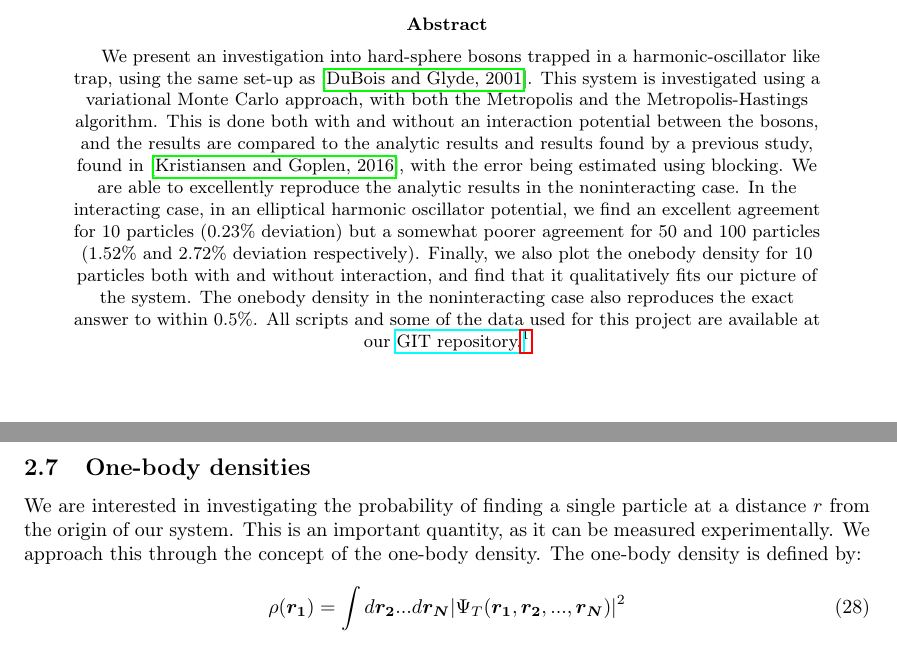
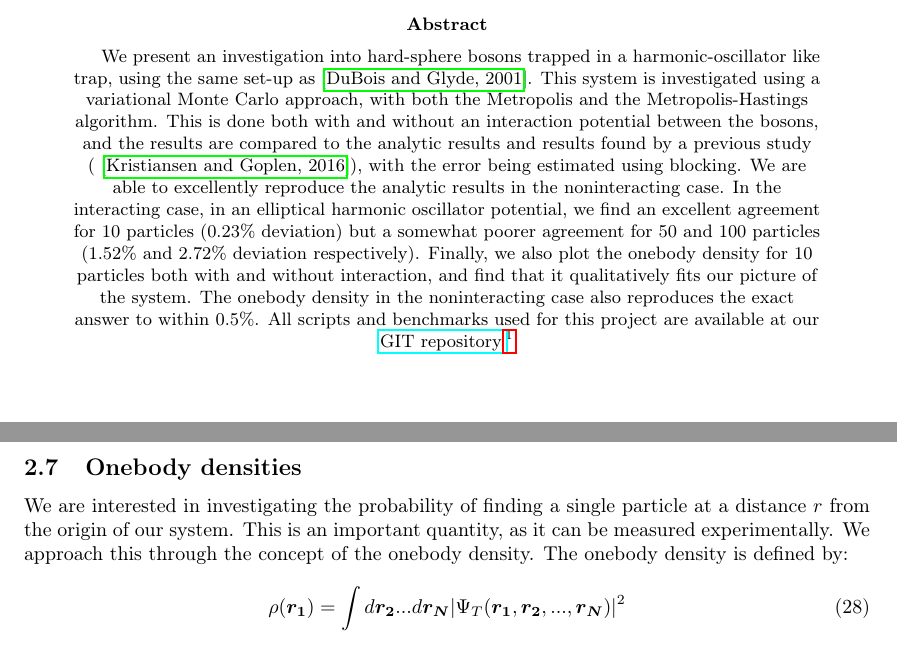
Before and after one commit to dulte/CompPhys2, a LaTeX paper (Project1/Report/Project1.tex): two parts of pages 1 and 8 of 31, joined at a grey line, cut so that both start at the same text. Compiled offline with pdfLaTeX.

Commit message:
Final version (?) (v.2)

```diff
--- a/Project1/Report/Project1.tex
+++ b/Project1/Report/Project1.tex
@@ -60,8 +60,8 @@
 	\maketitle
 	\begin{abstract}
 	\begin{center}
-	We present an investigation into hard-sphere bosons trapped in a harmonic-oscillator like trap, using the same set-up as \cite{DuBois2001}. This system is investigated using a variational Monte Carlo approach, with both the Metropolis and the Metropolis-Hastings algorithm. This is done both with and without an interaction potential between the bosons, and the results are compared to the analytic results and results found by a previous study, found in \cite{Kristiansen2016}, with the error being estimated using blocking. We are able to excellently reproduce the analytic results in the noninteracting case. In the interacting case, in an elliptical harmonic oscillator potential, we find an excellent agreement for 10 particles (0.23\% deviation) but a somewhat poorer agreement for 50 and 100 particles (1.52\% and 2.72\% deviation respectively).
-	Finally, we also plot the onebody density for 10 particles both with and without interaction, and find that it qualitatively fits our picture of the system. The onebody density in the noninteracting case also reproduces the exact answer to within $0.5\%$. All scripts and some of the data used for this project are available at our \href{https://github.com/dulte/FYS4411/}{GIT repository.}\footnote{\url{https://github.com/dulte/FYS4411/}}
+	We present an investigation into hard-sphere bosons trapped in a harmonic-oscillator like trap, using the same set-up as \cite{DuBois2001}. This system is investigated using a variational Monte Carlo approach, with both the Metropolis and the Metropolis-Hastings algorithm. This is done both with and without an interaction potential between the bosons, and the results are compared to the analytic results and results found by a previous study (\cite{Kristiansen2016}), with the error being estimated using blocking. We are able to excellently reproduce the analytic results in the noninteracting case. In the interacting case, in an elliptical harmonic oscillator potential, we find an excellent agreement for 10 particles (0.23\% deviation) but a somewhat poorer agreement for 50 and 100 particles (1.52\% and 2.72\% deviation respectively).
+	Finally, we also plot the onebody density for 10 particles both with and without interaction, and find that it qualitatively fits our picture of the system. The onebody density in the noninteracting case also reproduces the exact answer to within $0.5\%$. All scripts and benchmarks used for this project are available at our \href{https://github.com/dulte/FYS4411/}{GIT repository.}\footnote{\url{https://github.com/dulte/FYS4411/}}
 \end{center}
 	\end{abstract}
 	\newpage
@@ -226,8 +226,8 @@
 	\frac{\partial E_L}{\partial \alpha}(\alpha_n)=2\left(\big\langle \frac{1}{\Psi_T}\frac{\partial \Psi_T}{\partial \alpha}E_L[\alpha_n]\big\rangle-\big\langle \frac{1}{\Psi_T}\frac{\partial \Psi_T}{\partial \alpha}\big\rangle \big\langle E_L[\alpha_n]\big\rangle\right)
 	\end{equation}
 	Where we note that both the local energy and the wavefunction depend on $\alpha$.
-	\subsection{One-body densities}
-	We are interested in investigating the probability of finding a single particle at a distance $r$ from the origin of our system. This is an important quantity, as it can be measured experimentally. We approach this through the concept of the one-body density. The one-body density is defined by:
+	\subsection{Onebody densities}
+	We are interested in investigating the probability of finding a single particle at a distance $r$ from the origin of our system. This is an important quantity, as it can be measured experimentally. We approach this through the concept of the onebody density. The onebody density is defined by:
 	\begin{equation}\label{eq:OneBodyDensity}
 	\rho(\boldsymbol{r_1})=\int d\boldsymbol{r_2}...d\boldsymbol{r_N}|\Psi_T(\boldsymbol{r_1},\boldsymbol{r_2},...,\boldsymbol{r_N})|^2
 	\end{equation}
```
Also changed, not shown: Project1/Report/Project1.pdf, Project1/Report/Project1.tex (2 more changed lines).
